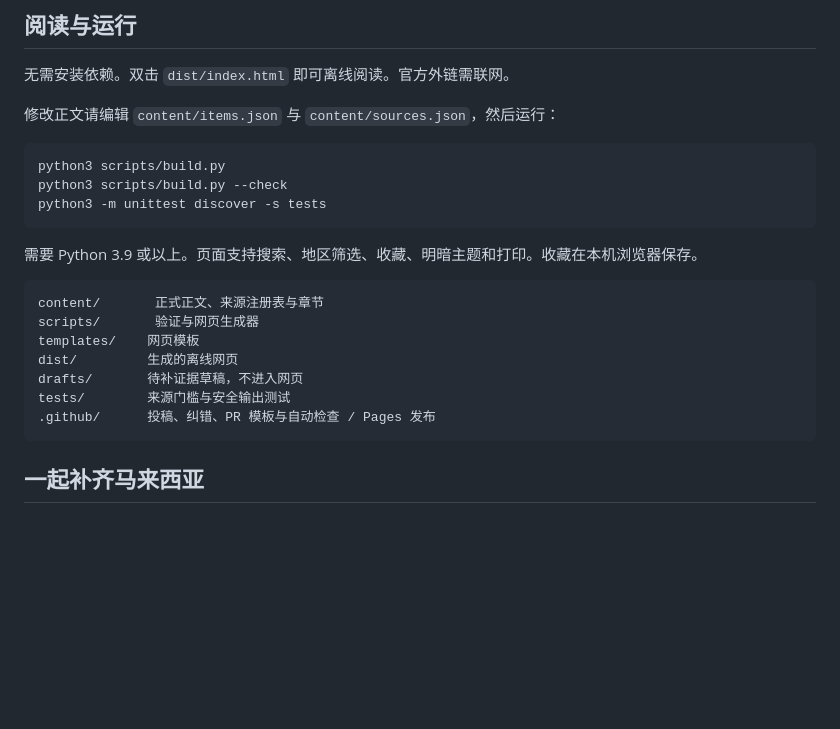
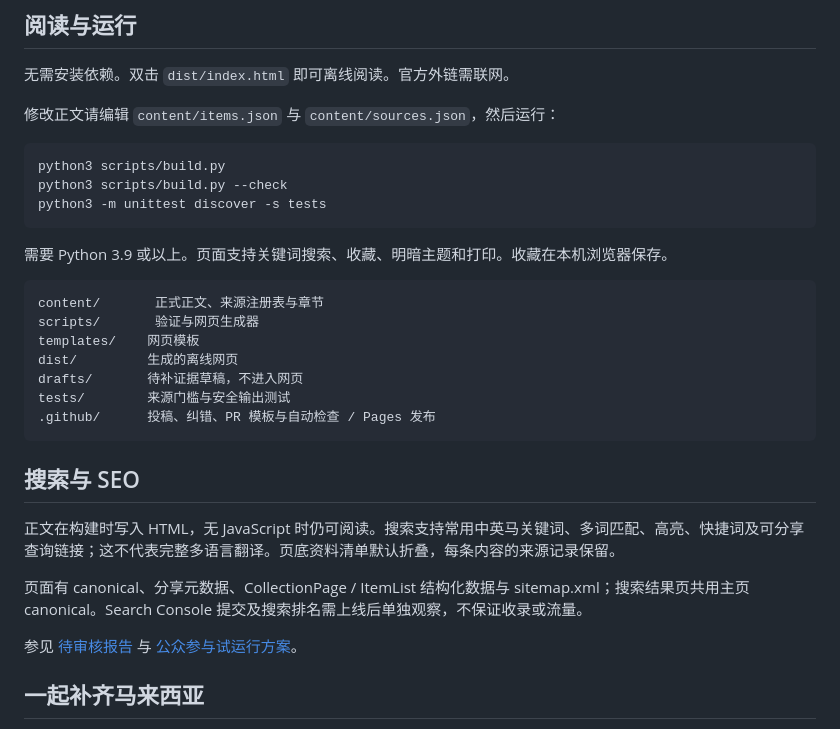
Before and after one commit to choonseng4896-rgb/how-to-live-better-malaysia, a Markdown page: README.md, the part around the change. Drawn GitHub-style; blank space fills up the shorter version.

Commit message:
Explain proposed search and SEO behavior

````diff
--- a/README.md
+++ b/README.md
@@ -47,7 +47,7 @@ python3 scripts/build.py --check
 python3 -m unittest discover -s tests
 ```
 
-需要 Python 3.9 或以上。页面支持搜索、地区筛选、收藏、明暗主题和打印。收藏在本机浏览器保存。
+需要 Python 3.9 或以上。页面支持关键词搜索、收藏、明暗主题和打印。收藏在本机浏览器保存。
 
 ```text
 content/       正式正文、来源注册表与章节
@@ -58,6 +58,14 @@ drafts/       待补证据草稿，不进入网页
 tests/        来源门槛与安全输出测试
 .github/      投稿、纠错、PR 模板与自动检查 / Pages 发布
 ```
+
+## 搜索与 SEO
+
+正文在构建时写入 HTML，无 JavaScript 时仍可阅读。搜索支持常用中英马关键词、多词匹配、高亮、快捷词及可分享查询链接；这不代表完整多语言翻译。页底资料清单默认折叠，每条内容的来源记录保留。
+
+页面有 canonical、分享元数据、CollectionPage / ItemList 结构化数据与 sitemap.xml；搜索结果页共用主页 canonical。Search Console 提交及搜索排名需上线后单独观察，不保证收录或流量。
+
+参见 [待审核报告](docs/review-report.md) 与 [公众参与试运行方案](docs/community-plan.md)。
 
 ## 一起补齐马来西亚
 
````
